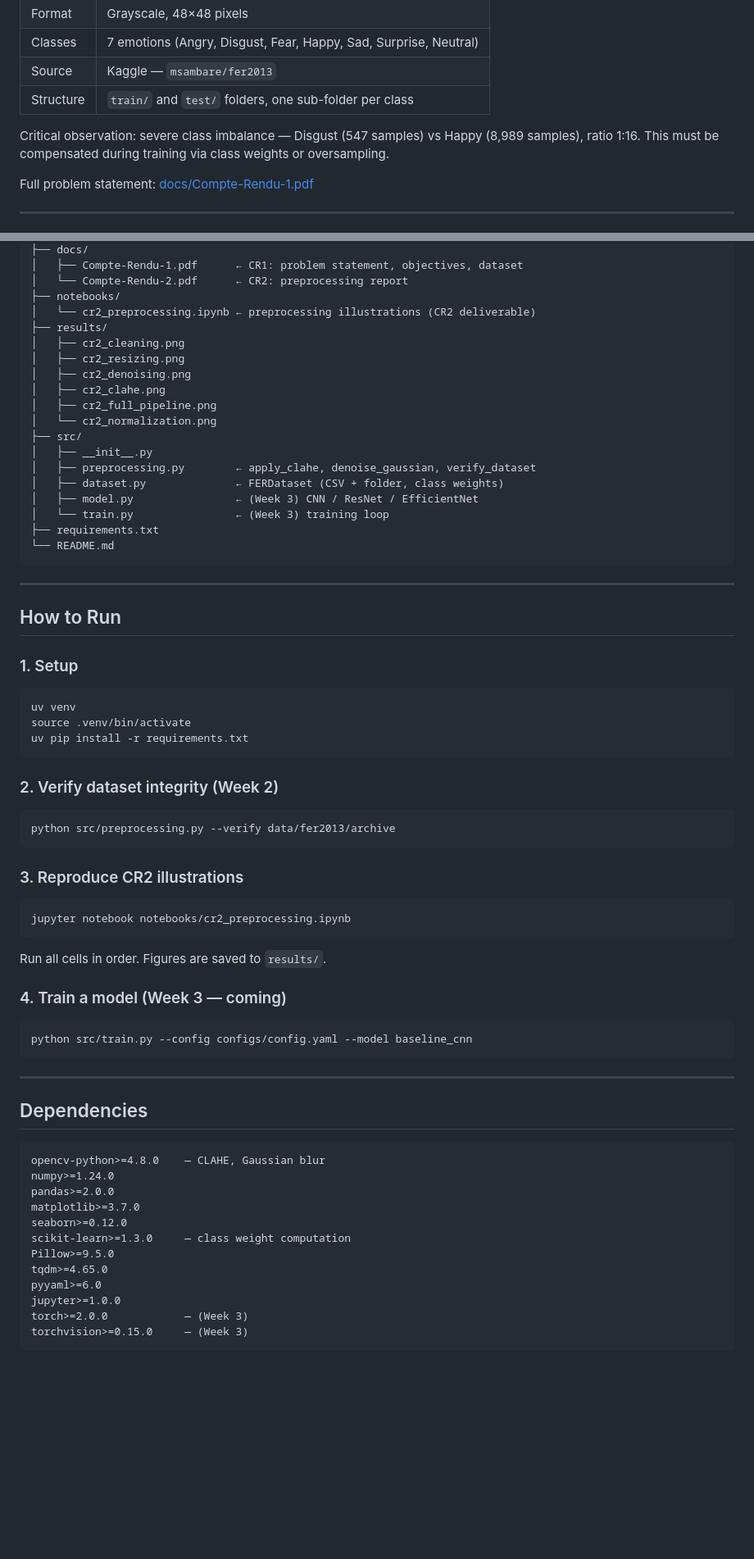
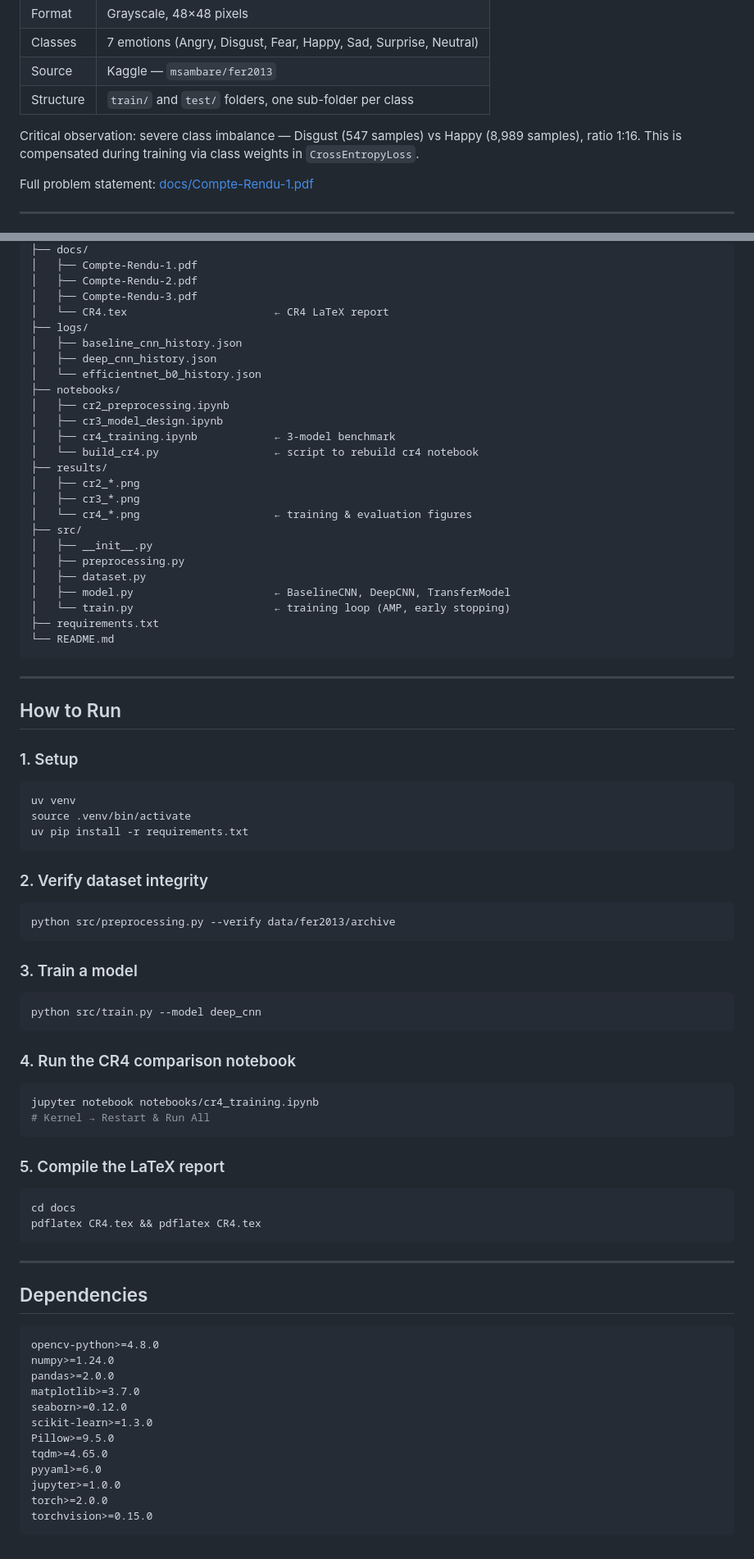
Before and after one commit to AchrefHemissi/fer2013-emotion-recognition, a Markdown page: README.md, 2 parts joined by grey strips. Shown at 82% size. GitHub-like rendering; blank space fills up the shorter version.

Commit message:
docs: update README with Week 4 training results and benchmark

````diff
--- a/README.md
+++ b/README.md
@@ -31,7 +32,7 @@ Objective: Automatically classify facial expressions into 7 emotion categories f
 | Structure | `train/` and `test/` folders, one sub-folder per class |
 
 Critical observation: severe class imbalance — Disgust (547 samples) vs Happy (8,989 samples), ratio 1:16.
-This must be compensated during training via class weights or oversampling.
+This is compensated during training via class weights in `CrossEntropyLoss`.
 
 Full problem statement: [docs/Compte-Rendu-1.pdf](docs/Compte-Rendu-1.pdf)
 
@@ -180,21 +172,27 @@ fer_emotions/
 ├── docs/
-│   ├── Compte-Rendu-1.pdf      ← CR1: problem statement, objectives, dataset
-│   └── Compte-Rendu-2.pdf      ← CR2: preprocessing report
+│   ├── Compte-Rendu-1.pdf
+│   ├── Compte-Rendu-2.pdf
+│   ├── Compte-Rendu-3.pdf
+│   └── CR4.tex                       ← CR4 LaTeX report
+├── logs/
+│   ├── baseline_cnn_history.json
+│   ├── deep_cnn_history.json
+│   └── efficientnet_b0_history.json
 ├── notebooks/
-│   └── cr2_preprocessing.ipynb ← preprocessing illustrations (CR2 deliverable)
+│   ├── cr2_preprocessing.ipynb
+│   ├── cr3_model_design.ipynb
+│   ├── cr4_training.ipynb            ← 3-model benchmark
+│   └── build_cr4.py                  ← script to rebuild cr4 notebook
 ├── results/
-│   ├── cr2_cleaning.png
-│   ├── cr2_resizing.png
-│   ├── cr2_denoising.png
-│   ├── cr2_clahe.png
-│   ├── cr2_full_pipeline.png
-│   └── cr2_normalization.png
+│   ├── cr2_*.png
+│   ├── cr3_*.png
+│   └── cr4_*.png                     ← training & evaluation figures
 ├── src/
 │   ├── __init__.py
-│   ├── preprocessing.py        ← apply_clahe, denoise_gaussian, verify_dataset
-│   ├── dataset.py              ← FERDataset (CSV + folder, class weights)
-│   ├── model.py                ← (Week 3) CNN / ResNet / EfficientNet
-│   └── train.py                ← (Week 3) training loop
+│   ├── preprocessing.py
+│   ├── dataset.py
+│   ├── model.py                      ← BaselineCNN, DeepCNN, TransferModel
+│   └── train.py                      ← training loop (AMP, early stopping)
 ├── requirements.txt
 └── README.md
 ```
@@ -211,24 +209,30 @@ source .venv/bin/activate
 uv pip install -r requirements.txt
 ```
 
-### 2. Verify dataset integrity (Week 2)
+### 2. Verify dataset integrity
 
 ```bash
 python src/preprocessing.py --verify data/fer2013/archive
 ```
 
-### 3. Reproduce CR2 illustrations
+### 3. Train a model
 
 ```bash
-jupyter notebook notebooks/cr2_preprocessing.ipynb
+python src/train.py --model deep_cnn
 ```
 
-Run all cells in order. Figures are saved to `results/`.
-
-### 4. Train a model (Week 3 — coming)
+### 4. Run the CR4 comparison notebook
 
 ```bash
-python src/train.py --config configs/config.yaml --model baseline_cnn
+jupyter notebook notebooks/cr4_training.ipynb
+# Kernel → Restart & Run All
+```
+
+### 5. Compile the LaTeX report
+
+```bash
+cd docs
+pdflatex CR4.tex && pdflatex CR4.tex
 ```
 
 ---
@@ -236,16 +240,16 @@ python src/train.py --config configs/config.yaml --model baseline_cnn
 ## Dependencies
 
 ```text
-opencv-python>=4.8.0    — CLAHE, Gaussian blur
+opencv-python>=4.8.0
 numpy>=1.24.0
 pandas>=2.0.0
 matplotlib>=3.7.0
 seaborn>=0.12.0
-scikit-learn>=1.3.0     — class weight computation
+scikit-learn>=1.3.0
 Pillow>=9.5.0
 tqdm>=4.65.0
 pyyaml>=6.0
 jupyter>=1.0.0
-torch>=2.0.0            — (Week 3)
-torchvision>=0.15.0     — (Week 3)
+torch>=2.0.0
+torchvision>=0.15.0
 ```
````
Also changed, not shown: other parts of README.md (+60 -68 lines).
